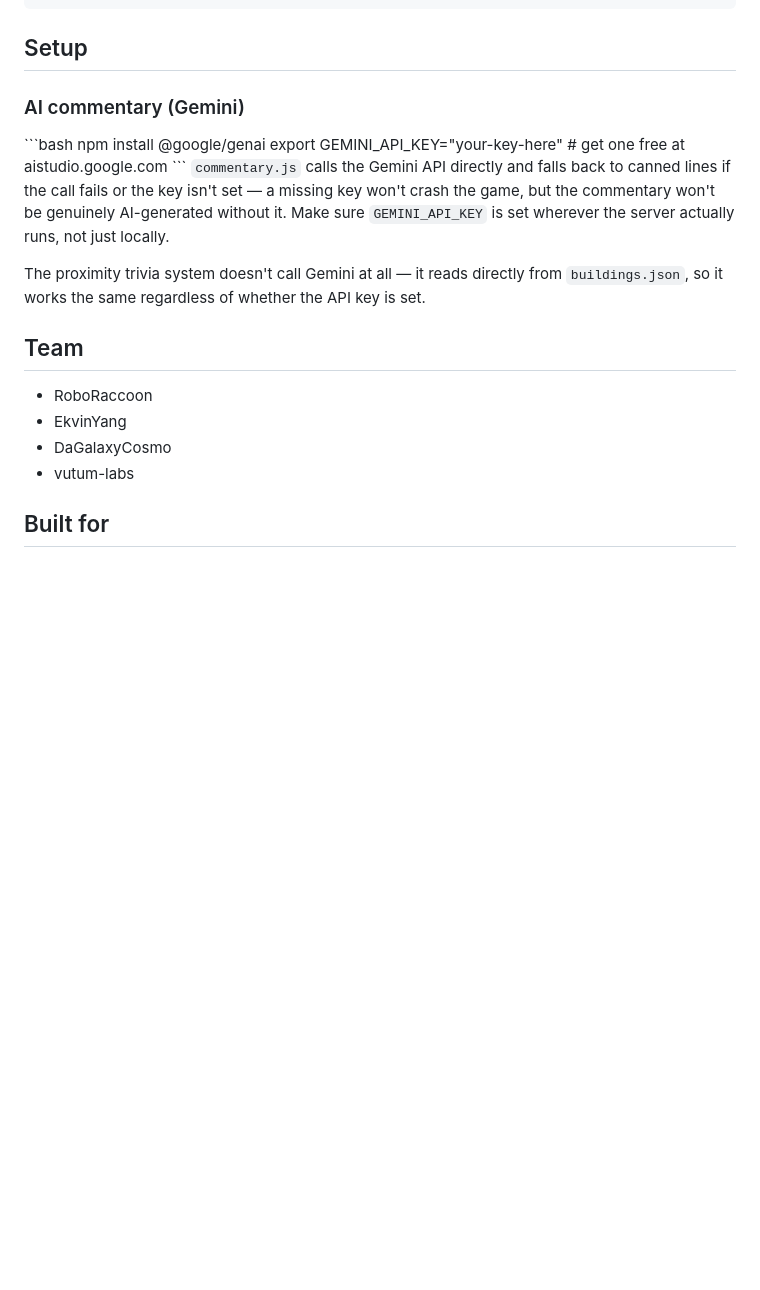
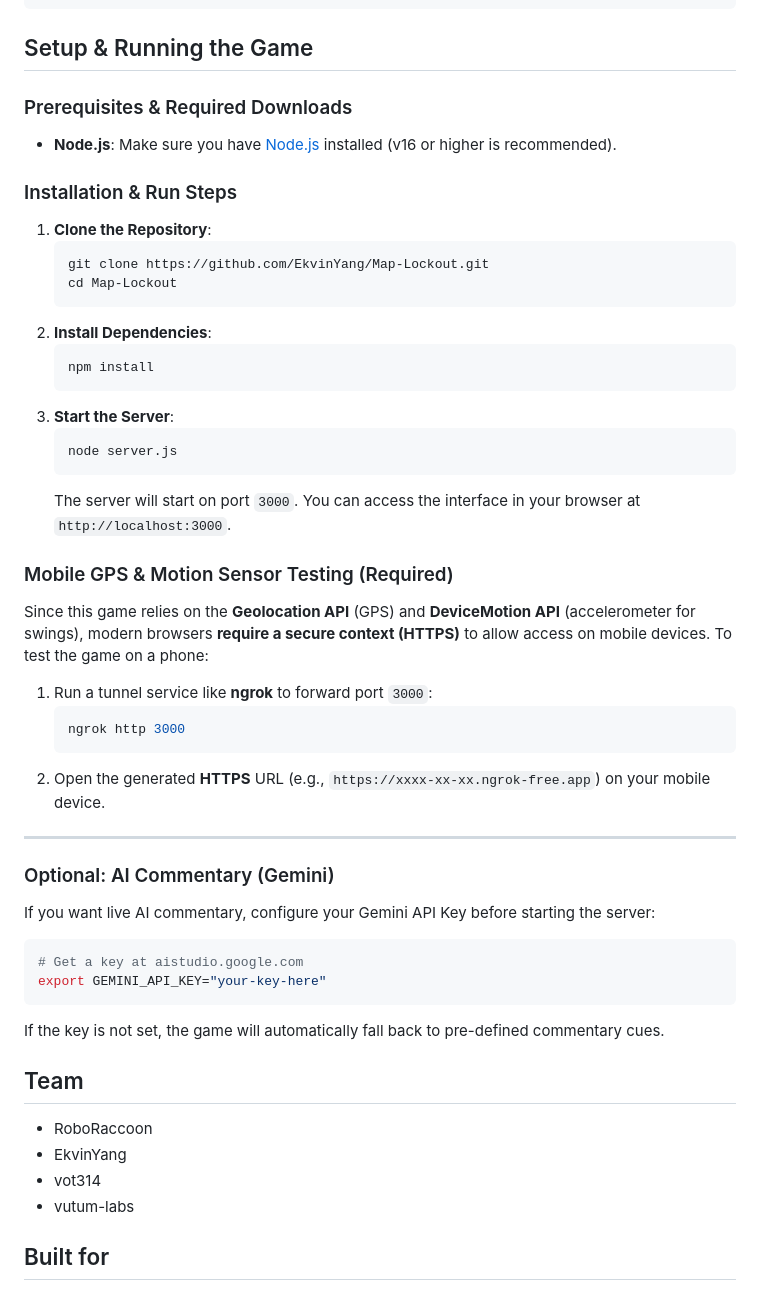
Before and after one commit to EkvinYang/Map-Lockout, a Markdown page: README.md, the part around the change. GitHub-like rendering; blank space fills up the shorter version.

Commit message:
Added setup and installation guide

````diff
--- a/README.md
+++ b/README.md
@@ -36,23 +36,53 @@ detect-swing.js         # phone motion sensor → swing strength/direction
 <!-- TODO: fill in remaining files, e.g. server.js, index.html, whatever handles GPS/socket state -->
 ```
 
-## Setup
+## Setup & Running the Game
 
-### AI commentary (Gemini)
-\`\`\`bash
-npm install @google/genai
-export GEMINI_API_KEY="your-key-here"   # get one free at aistudio.google.com
-\`\`\`
-`commentary.js` calls the Gemini API directly and falls back to canned lines if the call fails or the key isn't set — a missing key won't crash the game, but the commentary won't be genuinely AI-generated without it. Make sure `GEMINI_API_KEY` is set wherever the server actually runs, not just locally.
+### Prerequisites & Required Downloads
+- **Node.js**: Make sure you have [Node.js](https://nodejs.org/) installed (v16 or higher is recommended).
 
-The proximity trivia system doesn't call Gemini at all — it reads directly from `buildings.json`, so it works the same regardless of whether the API key is set.
+### Installation & Run Steps
+1. **Clone the Repository**:
+   ```bash
+   git clone https://github.com/EkvinYang/Map-Lockout.git
+   cd Map-Lockout
+   ```
+2. **Install Dependencies**:
+   ```bash
+   npm install
+   ```
+3. **Start the Server**:
+   ```bash
+   node server.js
+   ```
+   The server will start on port `3000`. You can access the interface in your browser at `http://localhost:3000`.
+
+### Mobile GPS & Motion Sensor Testing (Required)
+Since this game relies on the **Geolocation API** (GPS) and **DeviceMotion API** (accelerometer for swings), modern browsers **require a secure context (HTTPS)** to allow access on mobile devices.
+To test the game on a phone:
+1. Run a tunnel service like **ngrok** to forward port `3000`:
+   ```bash
+   ngrok http 3000
+   ```
+2. Open the generated **HTTPS** URL (e.g., `https://xxxx-xx-xx.ngrok-free.app`) on your mobile device.
+
+---
+
+### Optional: AI Commentary (Gemini)
+If you want live AI commentary, configure your Gemini API Key before starting the server:
+```bash
+# Get a key at aistudio.google.com
+export GEMINI_API_KEY="your-key-here"
+```
+If the key is not set, the game will automatically fall back to pre-defined commentary cues.
+
 
 ## Team
 
 <!-- TODO: confirm names + GitHub handles -->
 - RoboRaccoon
 - EkvinYang
-- DaGalaxyCosmo
+- vot314
 - vutum-labs
 
 ## Built for
````
